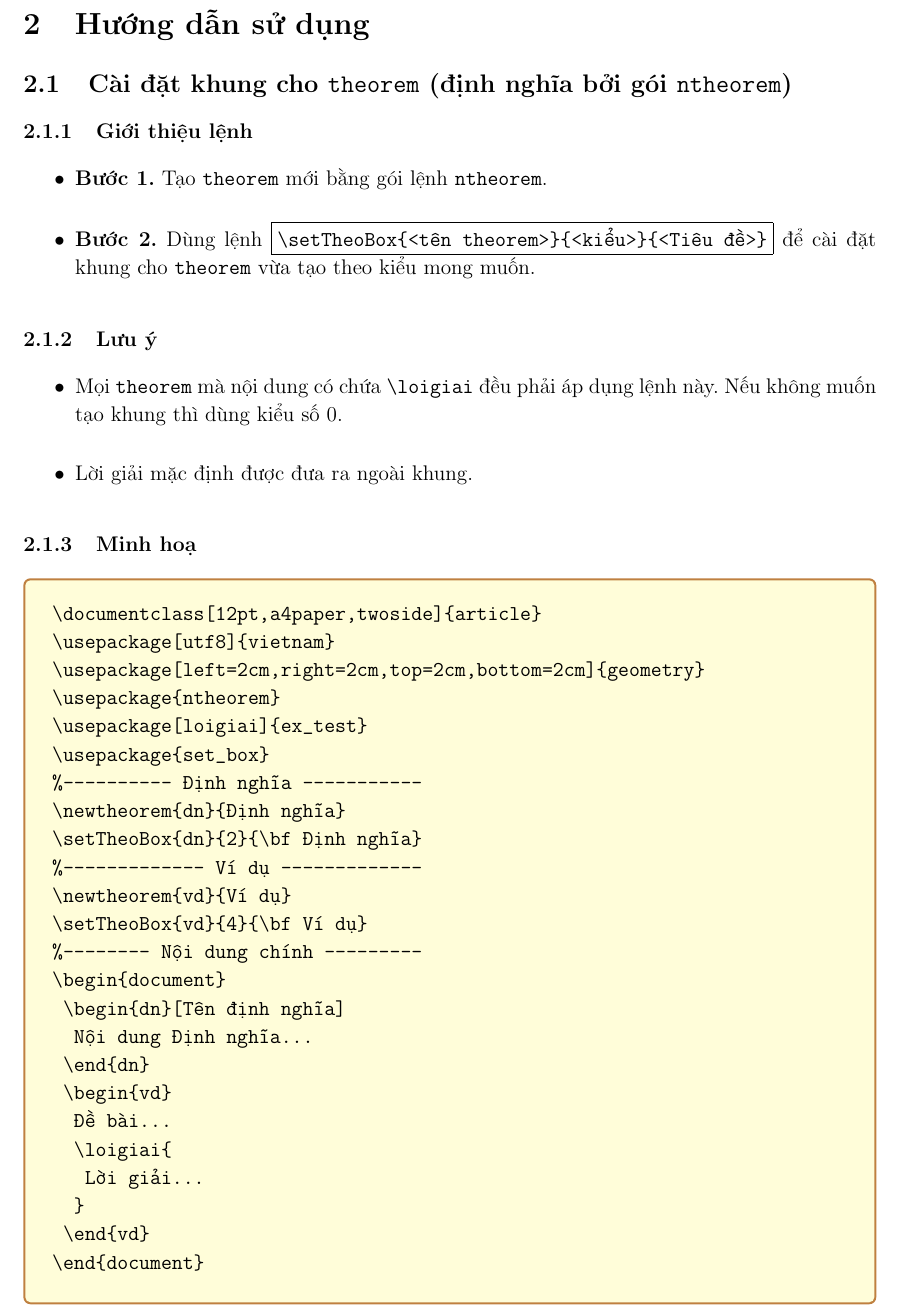
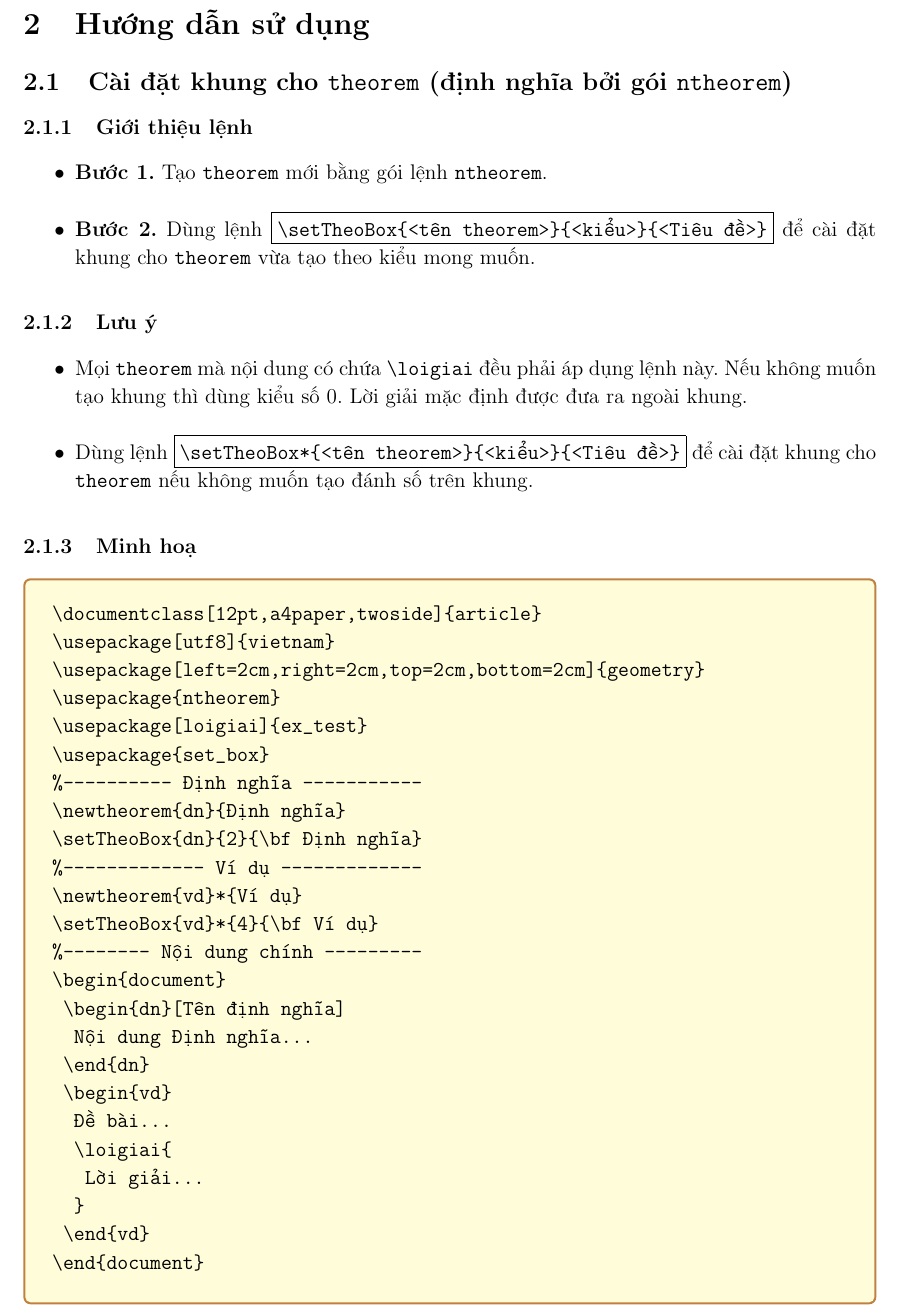
Before and after one commit to vananh2801/set_box_latex, a LaTeX document (main.tex): part of page 3 of 18, cut so that both start at the same text. Compiled offline with pdfLaTeX.

Commit message:
HDSD: Add instruction and example for \setTheoBox*{}{}

```diff
--- a/main.tex
+++ b/main.tex
@@ -27,8 +27,8 @@
 \newtheorem{dn}{Định nghĩa}
 \setTheoBox{dn}{2}{\bf Định nghĩa}
 %----------- Tạo môi trường Ví dụ -------------
-\newtheorem{vd}{Ví dụ}
-\setTheoBox{vd}{4}{\bf Ví dụ}
+\newtheorem*{vd}{Ví dụ}
+\setTheoBox*{vd}{4}{\bf Ví dụ}
 %---------- Tạo môi trường Định lý ------------
 \newtheorem{dl}{Định lý}
 \setTheoBox{dl}{11}{\bf Định lý}
@@ -147,8 +147,11 @@
 	\end{itemize}
 	\subsubsection{Lưu ý}
 	\begin{itemize}
-		\item Mọi \texttt{theorem} mà nội dung có chứa \verb|\loigiai| đều phải áp dụng lệnh này. Nếu không muốn tạo khung thì dùng kiểu số 0.
-		\item Lời giải mặc định được đưa ra ngoài khung.
+		\item Mọi \texttt{theorem} mà nội dung có chứa \verb|\loigiai| đều phải áp dụng lệnh này. Nếu không muốn tạo khung thì dùng kiểu số 0. Lời giải mặc định được đưa ra ngoài khung.
+		\begin{lrbox}{\myverbcontent}
+			\verb|\setTheoBox*{<tên theorem>}{<kiểu>}{<Tiêu đề>}|
+		\end{lrbox}
+		\item Dùng lệnh \fbox{\usebox{\myverbcontent}} để cài đặt khung cho \texttt{theorem} nếu không muốn tạo đánh số trên khung.\par
 	\end{itemize}
 	\subsubsection{Minh hoạ}
 	\begin{verbatim}
@@ -162,8 +165,8 @@
 		\newtheorem{dn}{Định nghĩa}
 		\setTheoBox{dn}{2}{\bf Định nghĩa}
 		%------------- Ví dụ -------------
-		\newtheorem{vd}{Ví dụ}
-		\setTheoBox{vd}{4}{\bf Ví dụ}
+		\newtheorem{vd}*{Ví dụ}
+		\setTheoBox{vd}*{4}{\bf Ví dụ}
 		%-------- Nội dung chính ---------
 		\begin{document}
 			\begin{dn}[Tên định nghĩa]
```
Also changed, not shown: main.pdf.
